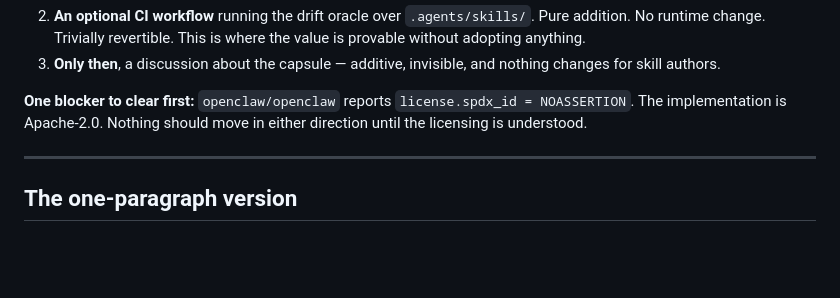
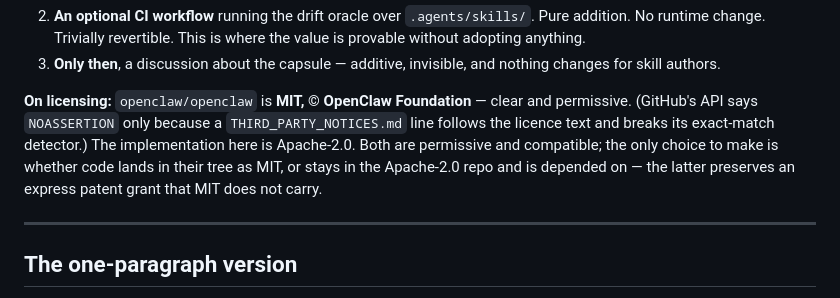
Before and after one commit to kody-w/rapp-tower, a Markdown page: work/2026-07-24-toaster-and-membrane/THE-CASE.md, the part around the change. Rendered like a GitHub page; blank space fills up the shorter version.

```diff
--- a/work/2026-07-24-toaster-and-membrane/THE-CASE.md
+++ b/work/2026-07-24-toaster-and-membrane/THE-CASE.md
@@ -335,9 +335,13 @@ Small, reversible, and sequenced so it can be evaluated on merit:
 3. **Only then**, a discussion about the capsule — additive, invisible, and
    nothing changes for skill authors.
 
-**One blocker to clear first:** `openclaw/openclaw` reports
-`license.spdx_id = NOASSERTION`. The implementation is Apache-2.0. Nothing
-should move in either direction until the licensing is understood.
+**On licensing:** `openclaw/openclaw` is **MIT, © OpenClaw Foundation** — clear
+and permissive. (GitHub's API says `NOASSERTION` only because a
+`THIRD_PARTY_NOTICES.md` line follows the licence text and breaks its
+exact-match detector.) The implementation here is Apache-2.0. Both are
+permissive and compatible; the only choice to make is whether code lands in
+their tree as MIT, or stays in the Apache-2.0 repo and is depended on — the
+latter preserves an express patent grant that MIT does not carry.
 
 ---
 
```
Also changed, not shown: work/2026-07-24-toaster-and-membrane/OPENCLAW-PROPOSAL.md (+16 -8 lines).
